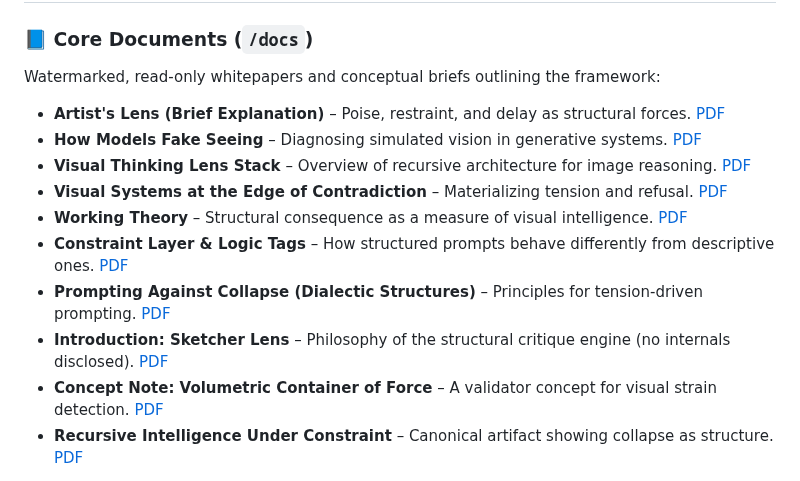
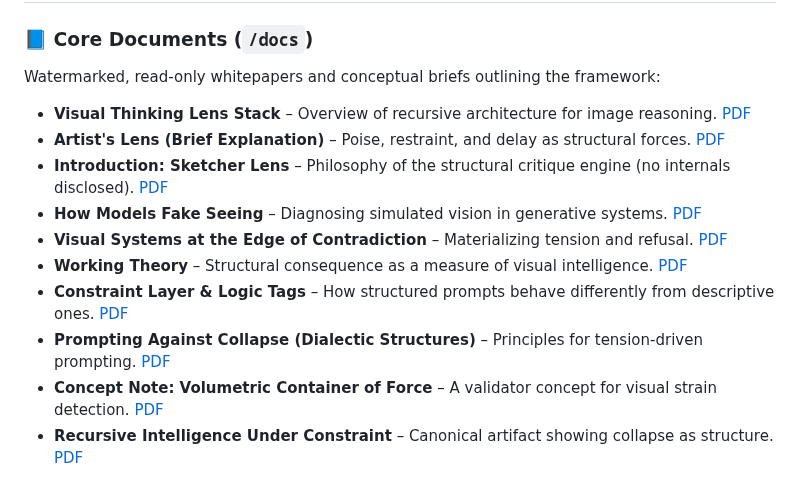
Before and after one commit to rusparrish/Visual-Thinking-Lens, a Markdown page: README.md, the part around the change. Rendered like a GitHub page.

```diff
--- a/README.md
+++ b/README.md
@@ -32,14 +32,14 @@ VTL is designed to make collapse visible—not corrected or hidden.
 
 Watermarked, read-only whitepapers and conceptual briefs outlining the framework:
 
+- **Visual Thinking Lens Stack** – Overview of recursive architecture for image reasoning. [PDF](docs/visual-thinking-lens-stack.pdf)
 - **Artist's Lens (Brief Explanation)** – Poise, restraint, and delay as structural forces. [PDF](docs/artist-lens-brief-explanation.pdf)
+- **Introduction: Sketcher Lens** – Philosophy of the structural critique engine (no internals disclosed). [PDF](docs/introduction-sketcher-lens.pdf)
 - **How Models Fake Seeing** – Diagnosing simulated vision in generative systems. [PDF](docs/how-models-fake-seeing.pdf)
-- **Visual Thinking Lens Stack** – Overview of recursive architecture for image reasoning. [PDF](docs/visual-thinking-lens-stack.pdf)
 - **Visual Systems at the Edge of Contradiction** – Materializing tension and refusal. [PDF](docs/visual-systems-at-the-edge-of-contradiction.pdf)
 - **Working Theory** – Structural consequence as a measure of visual intelligence. [PDF](docs/visual-thinking-lens-working-theory.pdf)
 - **Constraint Layer & Logic Tags** – How structured prompts behave differently from descriptive ones. [PDF](docs/constraint-layer-and-logic-tags.pdf)
 - **Prompting Against Collapse (Dialectic Structures)** – Principles for tension-driven prompting. [PDF](docs/prompting-against-collapse-dialectic-structures.pdf)
-- **Introduction: Sketcher Lens** – Philosophy of the structural critique engine (no internals disclosed). [PDF](docs/introduction-sketcher-lens.pdf)
 - **Concept Note: Volumetric Container of Force** – A validator concept for visual strain detection. [PDF](docs/concept-note-volumetric-container-of-force.pdf)
 - **Recursive Intelligence Under Constraint** – Canonical artifact showing collapse as structure. [PDF](docs/recursive-intelligence-under-constraint.pdf)
 
```
